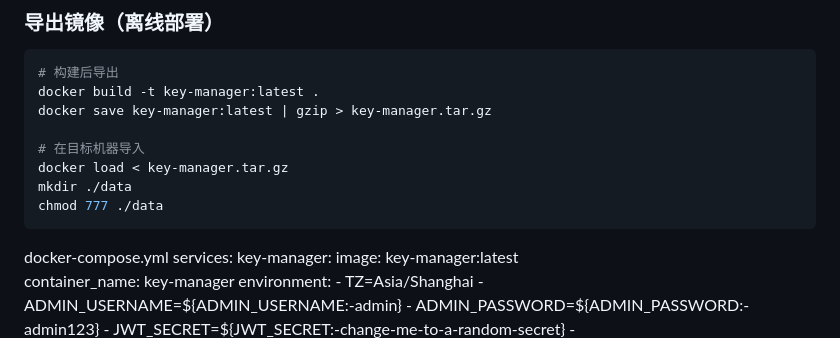
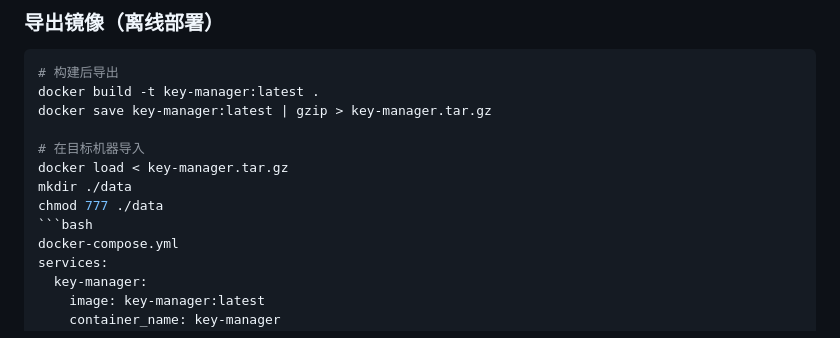
Before and after one commit to 2574533879/key-manager, a Markdown page: README.md, the part around the change. Drawn GitHub-style.

Commit message:
描述修改

````diff
--- a/README.md
+++ b/README.md
@@ -161,7 +161,7 @@ docker save key-manager:latest | gzip > key-manager.tar.gz
 docker load < key-manager.tar.gz
 mkdir ./data
 chmod 777 ./data
-```
+```bash
 docker-compose.yml
 services:
   key-manager:
````
